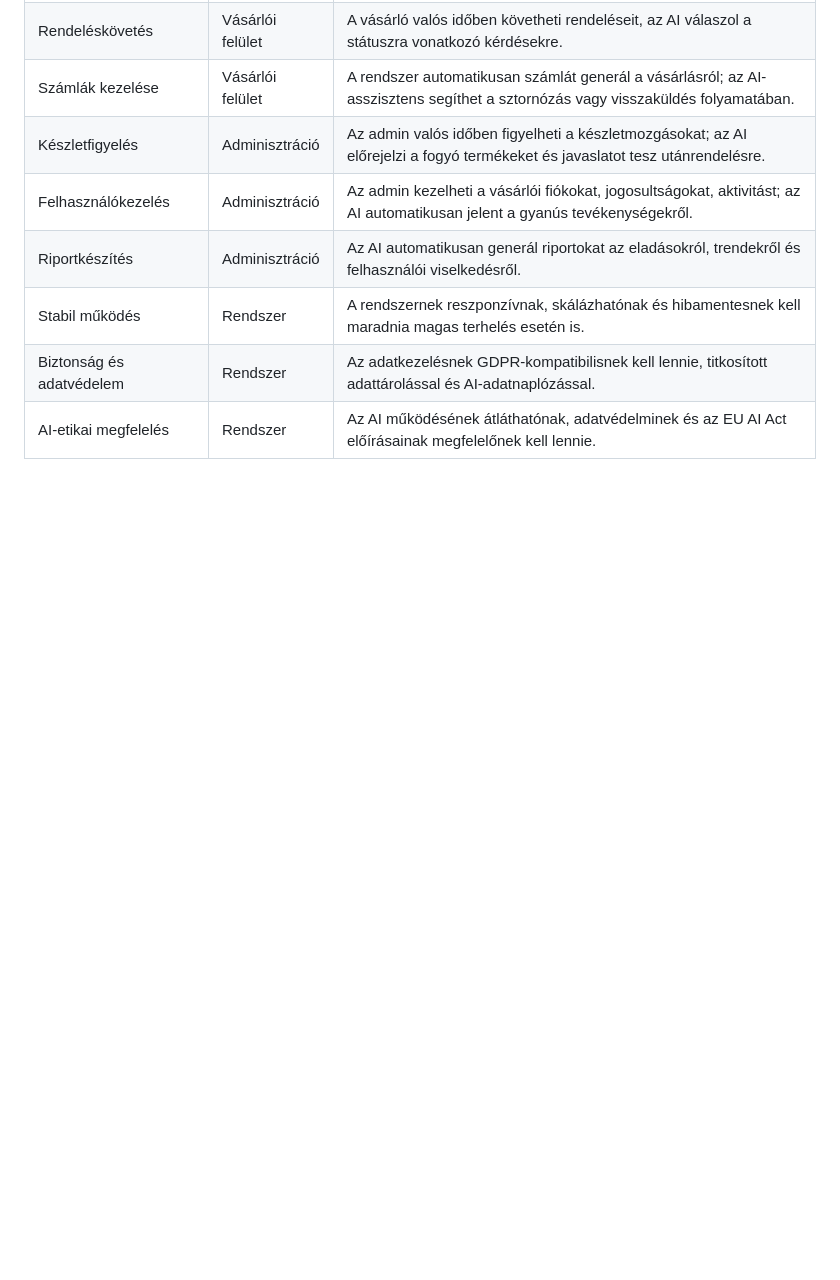
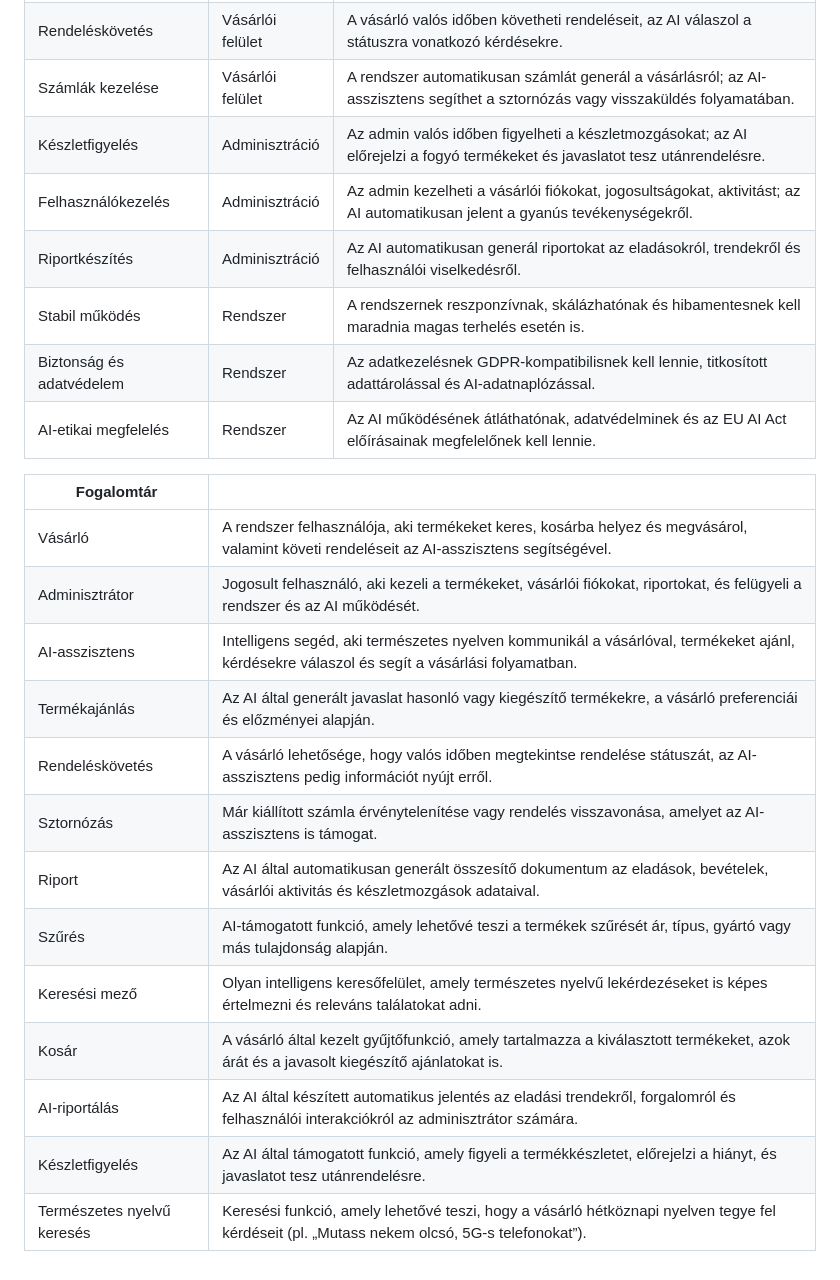
Before and after one commit to mzsl03/ai-powered-webshop, a Markdown page: functional_specification.md, the part around the change. Drawn GitHub-style; blank space fills up the shorter version.

Commit message:
docs: add semantic dictionary

```diff
--- a/functional_specification.md
+++ b/functional_specification.md
@@ -232,3 +232,19 @@ Az AI-asszisztens az alkalmazás intelligens központi eleme, amely a vásárló
 | Stabil működés             | Rendszer         | A rendszernek reszponzívnak, skálázhatónak és hibamentesnek kell maradnia magas terhelés esetén is.                               |
 | Biztonság és adatvédelem   | Rendszer         | Az adatkezelésnek GDPR-kompatibilisnek kell lennie, titkosított adattárolással és AI-adatnaplózással.                             |
 | AI-etikai megfelelés       | Rendszer         | Az AI működésének átláthatónak, adatvédelminek és az EU AI Act előírásainak megfelelőnek kell lennie.                             |
+
+| Fogalomtár                 |                                                                                                                                             |
+|----------------------------|---------------------------------------------------------------------------------------------------------------------------------------------|
+| Vásárló                    | A rendszer felhasználója, aki termékeket keres, kosárba helyez és megvásárol, valamint követi rendeléseit az AI-asszisztens segítségével.   |
+| Adminisztrátor             | Jogosult felhasználó, aki kezeli a termékeket, vásárlói fiókokat, riportokat, és felügyeli a rendszer és az AI működését.                   |
+| AI-asszisztens             | Intelligens segéd, aki természetes nyelven kommunikál a vásárlóval, termékeket ajánl, kérdésekre válaszol és segít a vásárlási folyamatban. |
+| Termékajánlás              | Az AI által generált javaslat hasonló vagy kiegészítő termékekre, a vásárló preferenciái és előzményei alapján.                             |
+| Rendeléskövetés            | A vásárló lehetősége, hogy valós időben megtekintse rendelése státuszát, az AI-asszisztens pedig információt nyújt erről.                   |
+| Sztornózás                 | Már kiállított számla érvénytelenítése vagy rendelés visszavonása, amelyet az AI-asszisztens is támogat.                                    |
+| Riport                     | Az AI által automatikusan generált összesítő dokumentum az eladások, bevételek, vásárlói aktivitás és készletmozgások adataival.            |
+| Szűrés                     | AI-támogatott funkció, amely lehetővé teszi a termékek szűrését ár, típus, gyártó vagy más tulajdonság alapján.                             |
+| Keresési mező              | Olyan intelligens keresőfelület, amely természetes nyelvű lekérdezéseket is képes értelmezni és releváns találatokat adni.                  |
+| Kosár                      | A vásárló által kezelt gyűjtőfunkció, amely tartalmazza a kiválasztott termékeket, azok árát és a javasolt kiegészítő ajánlatokat is.       |
+| AI-riportálás              | Az AI által készített automatikus jelentés az eladási trendekről, forgalomról és felhasználói interakciókról az adminisztrátor számára.     |
+| Készletfigyelés            | Az AI által támogatott funkció, amely figyeli a termékkészletet, előrejelzi a hiányt, és javaslatot tesz utánrendelésre.                    |
+| Természetes nyelvű keresés | Keresési funkció, amely lehetővé teszi, hogy a vásárló hétköznapi nyelven tegye fel kérdéseit (pl. „Mutass nekem olcsó, 5G-s telefonokat”). |
```
